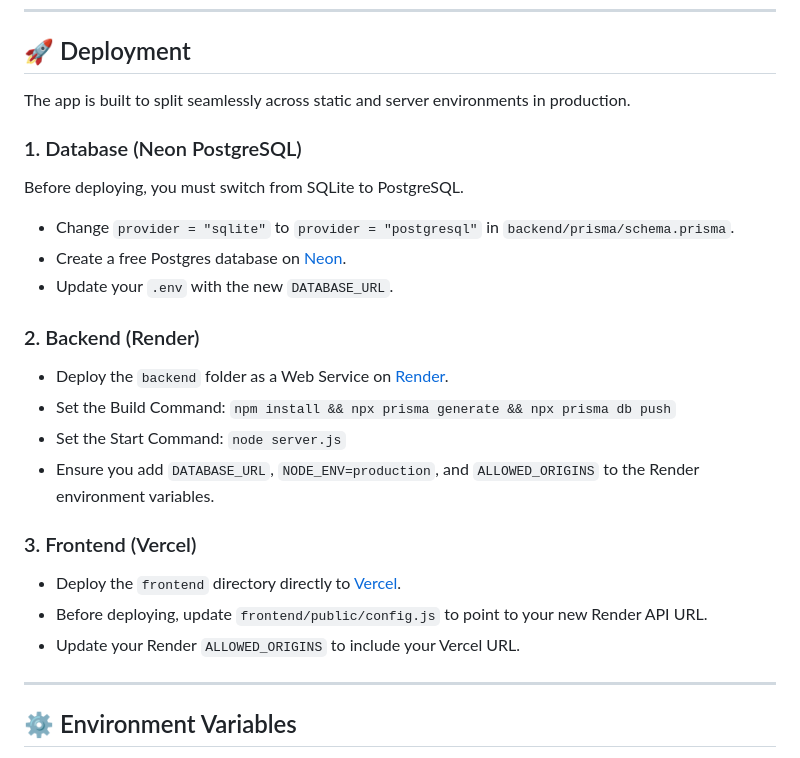
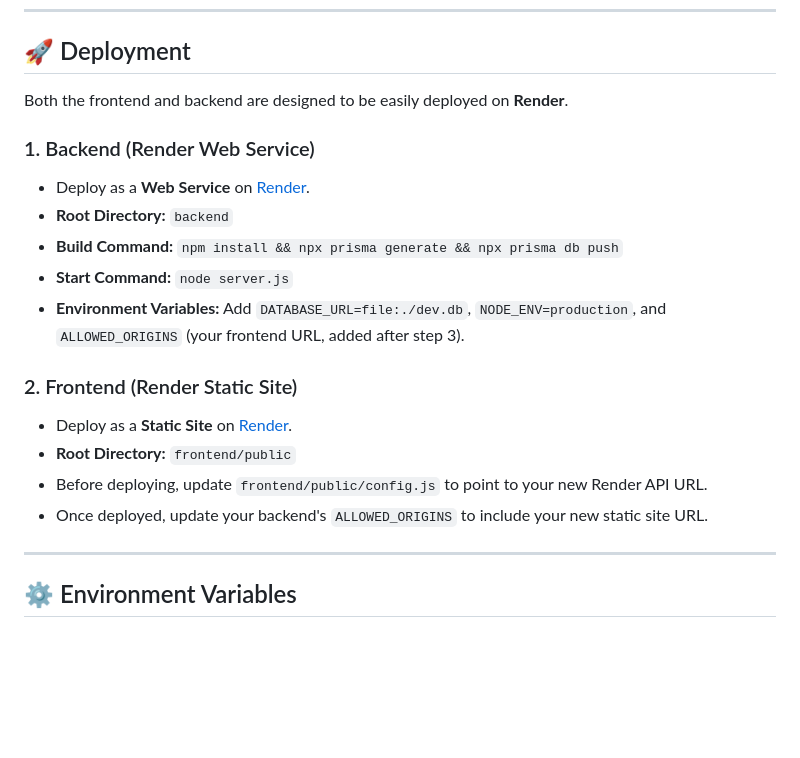
Before and after one commit to Nandhidha30/Bipolar-Factory, a Markdown page: README.md, the part around the change. Rendered like a GitHub page; blank space fills up the shorter version.

```diff
--- a/README.md
+++ b/README.md
@@ -111,24 +111,20 @@ bipolar-factory/
 
 ## 🚀 Deployment
 
-The app is built to split seamlessly across static and server environments in production.
+Both the frontend and backend are designed to be easily deployed on **Render**.
 
-### 1. Database (Neon PostgreSQL)
-Before deploying, you must switch from SQLite to PostgreSQL.
-- Change `provider = "sqlite"` to `provider = "postgresql"` in `backend/prisma/schema.prisma`.
-- Create a free Postgres database on [Neon](https://neon.tech/).
-- Update your `.env` with the new `DATABASE_URL`.
+### 1. Backend (Render Web Service)
+- Deploy as a **Web Service** on [Render](https://bipolar-factory-backend.onrender.com).
+- **Root Directory:** `backend`
+- **Build Command:** `npm install && npx prisma generate && npx prisma db push`
+- **Start Command:** `node server.js`
+- **Environment Variables:** Add `DATABASE_URL=file:./dev.db`, `NODE_ENV=production`, and `ALLOWED_ORIGINS` (your frontend URL, added after step 3).
 
-### 2. Backend (Render)
-- Deploy the `backend` folder as a Web Service on [Render](https://render.com/).
-- Set the Build Command: `npm install && npx prisma generate && npx prisma db push`
-- Set the Start Command: `node server.js`
-- Ensure you add `DATABASE_URL`, `NODE_ENV=production`, and `ALLOWED_ORIGINS` to the Render environment variables.
-
-### 3. Frontend (Vercel)
-- Deploy the `frontend` directory directly to [Vercel](https://vercel.com/).
+### 2. Frontend (Render Static Site)
+- Deploy as a **Static Site** on [Render](https://bipolar-factory-33lt.onrender.com).
+- **Root Directory:** `frontend/public`
 - Before deploying, update `frontend/public/config.js` to point to your new Render API URL.
-- Update your Render `ALLOWED_ORIGINS` to include your Vercel URL.
+- Once deployed, update your backend's `ALLOWED_ORIGINS` to include your new static site URL.
 
 ---
 
```
